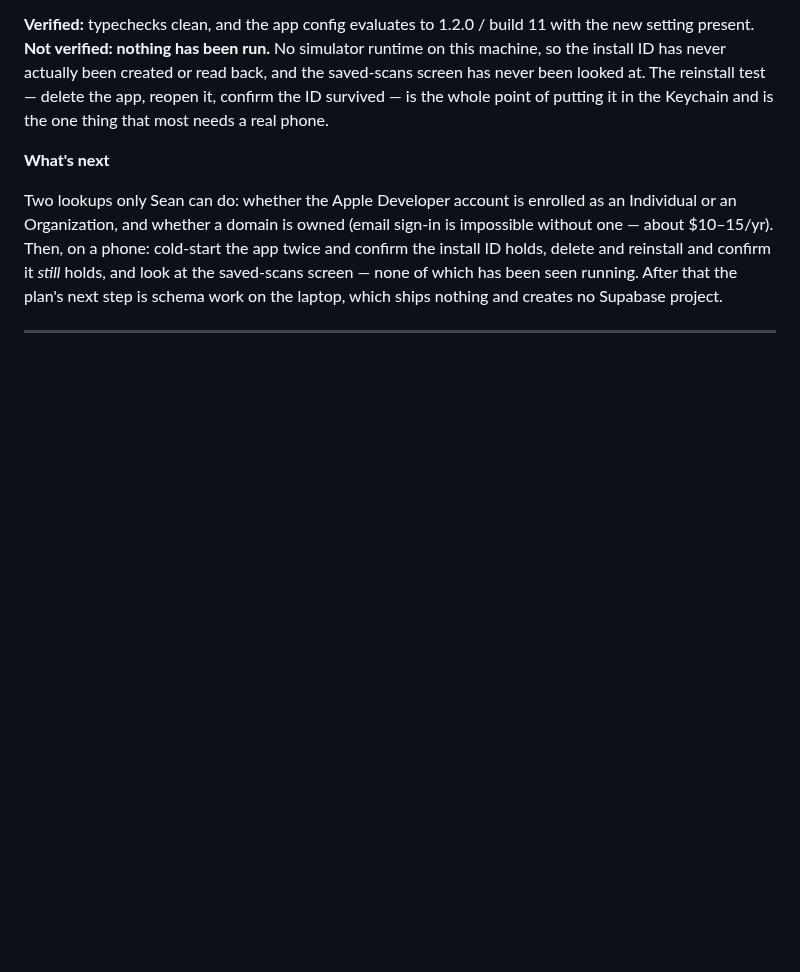
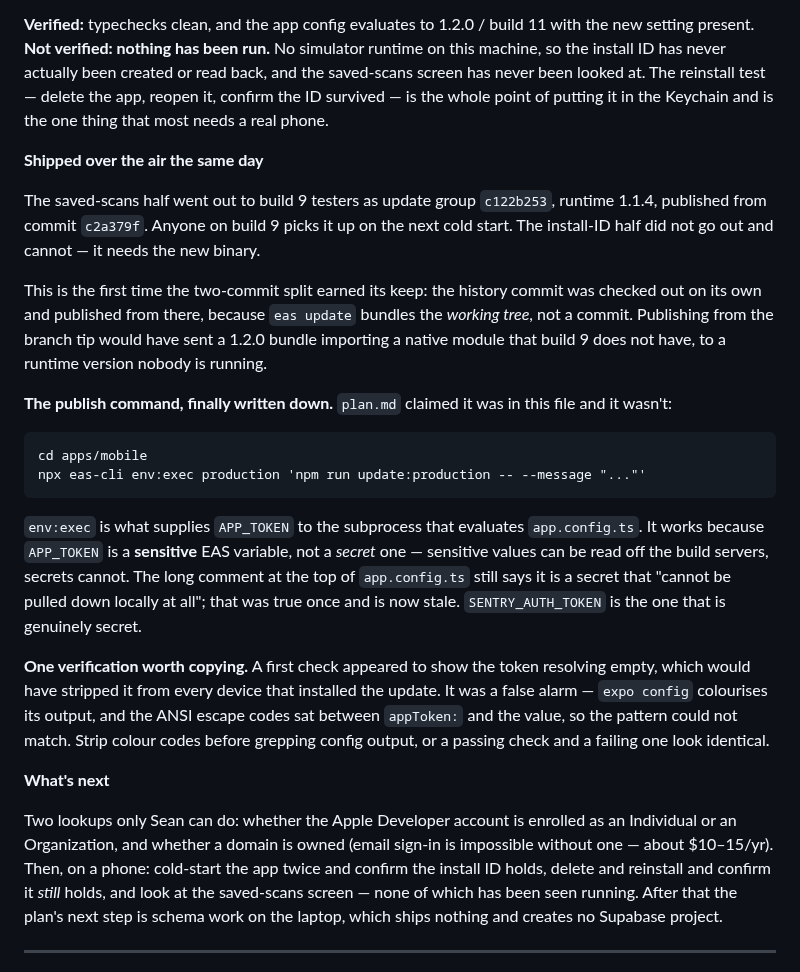
Before and after one commit to stlynn13-lgtm/eat-out-better, a Markdown page: log.md, the part around the change. Rendered like a GitHub page; blank space fills up the shorter version.

Commit message:
docs: record the OTA publish, and the command that actually works
The saved-scans half shipped to build 9 testers as update group
c122b253, runtime 1.1.4, published from c2a379f. The install_id half
did not and cannot — it needs the new binary.

Writes down the publish command, which plan.md claimed was in log.md
and was not:

  cd apps/mobile
  npx eas-cli env:exec production 'npm run update:production -- --message "..."'

env:exec is what supplies APP_TOKEN to the subprocess that evaluates
app.config.ts. It works because APP_TOKEN is a *sensitive* EAS
variable, not a secret one — sensitive values can be read off the
build servers. The comment at the top of app.config.ts still asserts
it is a secret that "cannot be pulled down locally at all", which was
true once and is now stale; SENTRY_AUTH_TOKEN is the genuinely secret
one. Not corrected in this commit because it would touch a file the
OTA-safe commit boundary depends on.

Also records a verification trap: `expo config` colourises its output,
so ANSI escapes sit between `appToken:` and the value and a naive grep
reports the token as empty. That is indistinguishable from the real
failure mode, which would strip the token from every device taking the
update. Strip colour codes before grepping config output.

Co-Authored-By: Claude Opus 5 <noreply@anthropic.com>

````diff
--- a/log.md
+++ b/log.md
@@ -56,6 +56,23 @@ Worth recording, because both were on the list as work:
 **What this costs: one TestFlight build.** The Keychain feature is a new native module, so it can't go out over the air — the app version moves to 1.2.0 (build 11). The practical consequence: **testers on build 9 stop receiving over-the-air updates until they install this one.** The saved-scans screen would have shipped over the air on its own; the install ID is what forces a build. Both are on the branch, so they can still be split if that trade isn't worth it.
 
 **Verified:** typechecks clean, and the app config evaluates to 1.2.0 / build 11 with the new setting present. **Not verified: nothing has been run.** No simulator runtime on this machine, so the install ID has never actually been created or read back, and the saved-scans screen has never been looked at. The reinstall test — delete the app, reopen it, confirm the ID survived — is the whole point of putting it in the Keychain and is the one thing that most needs a real phone.
+
+**Shipped over the air the same day**
+
+The saved-scans half went out to build 9 testers as update group `c122b253`, runtime 1.1.4, published from commit `c2a379f`. Anyone on build 9 picks it up on the next cold start. The install-ID half did not go out and cannot — it needs the new binary.
+
+This is the first time the two-commit split earned its keep: the history commit was checked out on its own and published from there, because `eas update` bundles the *working tree*, not a commit. Publishing from the branch tip would have sent a 1.2.0 bundle importing a native module that build 9 does not have, to a runtime version nobody is running.
+
+**The publish command, finally written down.** `plan.md` claimed it was in this file and it wasn't:
+
+```
+cd apps/mobile
+npx eas-cli env:exec production 'npm run update:production -- --message "..."'
+```
+
+`env:exec` is what supplies `APP_TOKEN` to the subprocess that evaluates `app.config.ts`. It works because `APP_TOKEN` is a **sensitive** EAS variable, not a *secret* one — sensitive values can be read off the build servers, secrets cannot. The long comment at the top of `app.config.ts` still says it is a secret that "cannot be pulled down locally at all"; that was true once and is now stale. `SENTRY_AUTH_TOKEN` is the one that is genuinely secret.
+
+**One verification worth copying.** A first check appeared to show the token resolving empty, which would have stripped it from every device that installed the update. It was a false alarm — `expo config` colourises its output, and the ANSI escape codes sat between `appToken:` and the value, so the pattern could not match. Strip colour codes before grepping config output, or a passing check and a failing one look identical.
 
 **What's next**
 
````
Also changed, not shown: plan.md (+2 -2 lines).
